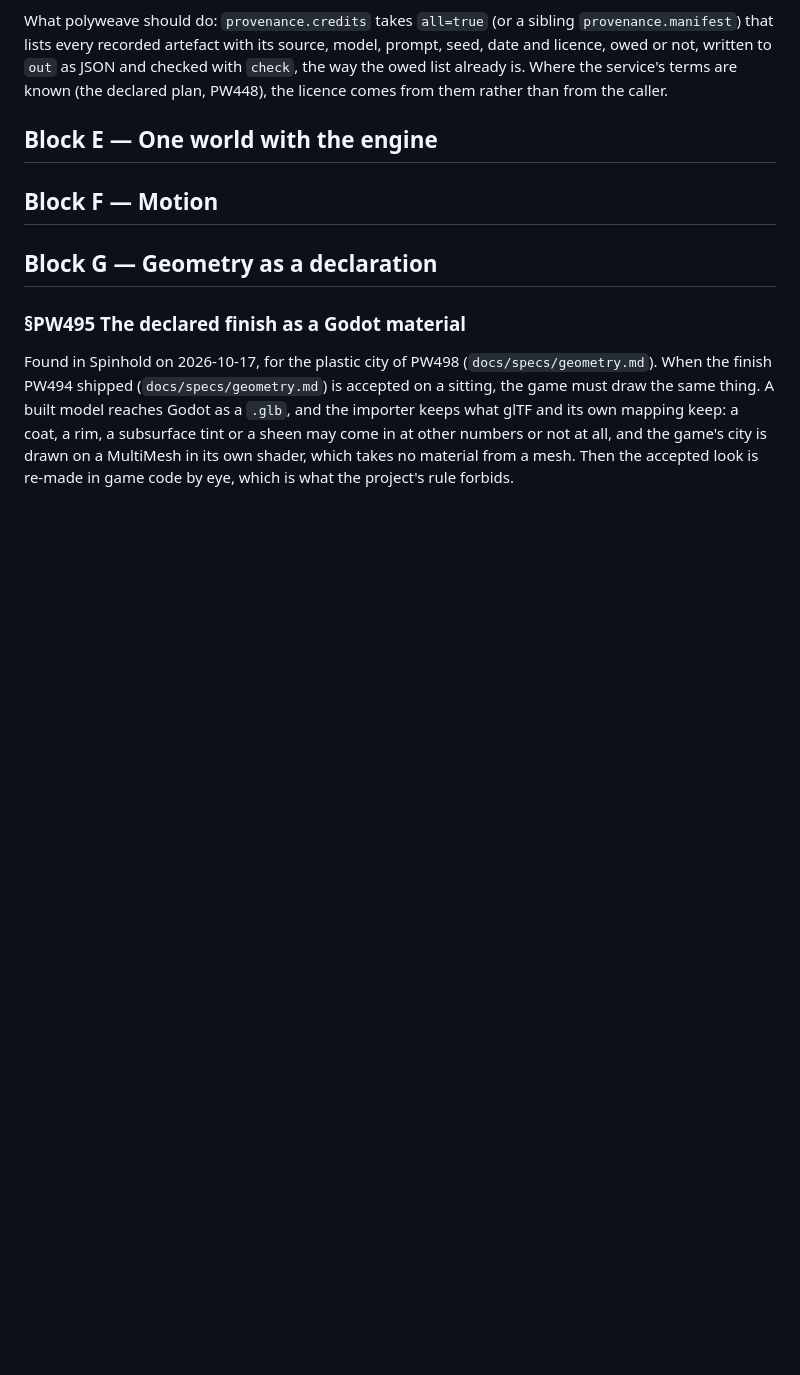
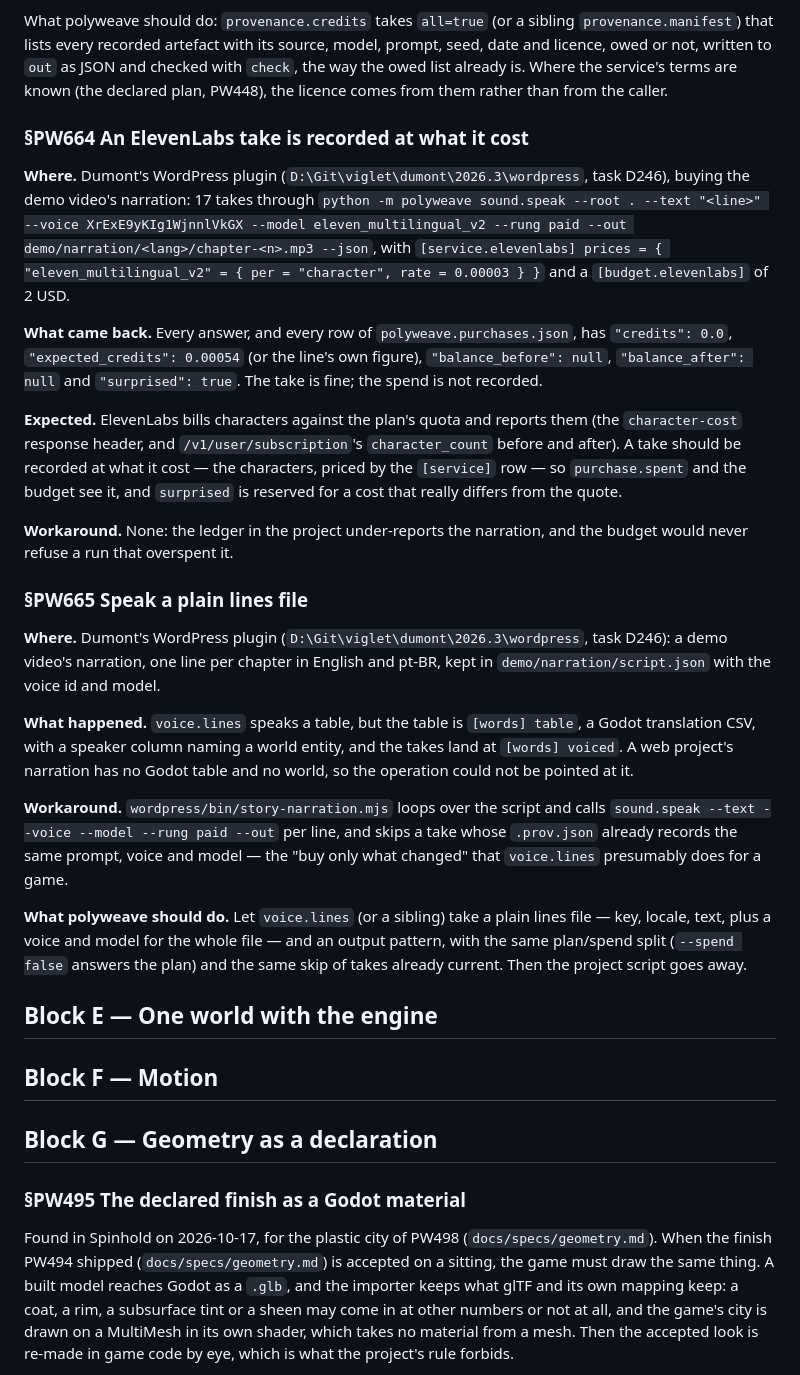
Before and after one commit to alegauss/polyweave, a Markdown page: docs/IMPROVEMENTS.md, the part around one of its changes. Rendered like a GitHub page; blank space fills up the shorter version.

Commit message:
docs(roadmap): file ElevenLabs spend recorded as zero, plain narration lines, init reading keys (PW664, PW665, PW666)
- Update the improvements documentation to accurately reflect the recording of ElevenLabs spending, ensuring users understand the current limitations in tracking costs.
- Document the need for a plain lines file for narration scripts, clarifying the workaround for projects not utilizing Godot tables.
- Add a note regarding the initialization process for ElevenLabs API keys, highlighting the current requirement for manual configuration when adopting polyweave for audio narration.
- Ensure the roadmap reflects these documentation updates, providing clear visibility on outstanding issues related to ElevenLabs integration and narration handling.

```diff
--- a/docs/IMPROVEMENTS.md
+++ b/docs/IMPROVEMENTS.md
@@ -116,6 +116,50 @@ What polyweave should do: `provenance.credits` takes `all=true` (or a sibling
 prompt, seed, date and licence, owed or not, written to `out` as JSON and checked with
 `check`, the way the owed list already is. Where the service's terms are known (the
 declared plan, PW448), the licence comes from them rather than from the caller.
+
+### §PW664 An ElevenLabs take is recorded at what it cost
+
+**Where.** Dumont's WordPress plugin (`D:\Git\viglet\dumont\2026.3\wordpress`, task
+D246), buying the demo video's narration: 17 takes through `python -m polyweave
+sound.speak --root . --text "<line>" --voice XrExE9yKIg1WjnnlVkGX --model
+eleven_multilingual_v2 --rung paid --out demo/narration/<lang>/chapter-<n>.mp3 --json`,
+with `[service.elevenlabs] prices = { "eleven_multilingual_v2" = { per = "character",
+rate = 0.00003 } }` and a `[budget.elevenlabs]` of 2 USD.
+
+**What came back.** Every answer, and every row of `polyweave.purchases.json`, has
+`"credits": 0.0`, `"expected_credits": 0.00054` (or the line's own figure),
+`"balance_before": null`, `"balance_after": null` and `"surprised": true`. The take is
+fine; the spend is not recorded.
+
+**Expected.** ElevenLabs bills characters against the plan's quota and reports them (the
+`character-cost` response header, and `/v1/user/subscription`'s `character_count` before
+and after). A take should be recorded at what it cost — the characters, priced by the
+`[service]` row — so `purchase.spent` and the budget see it, and `surprised` is reserved
+for a cost that really differs from the quote.
+
+**Workaround.** None: the ledger in the project under-reports the narration, and the
+budget would never refuse a run that overspent it.
+
+### §PW665 Speak a plain lines file
+
+**Where.** Dumont's WordPress plugin (`D:\Git\viglet\dumont\2026.3\wordpress`, task
+D246): a demo video's narration, one line per chapter in English and pt-BR, kept in
+`demo/narration/script.json` with the voice id and model.
+
+**What happened.** `voice.lines` speaks a table, but the table is `[words] table`, a
+Godot translation CSV, with a speaker column naming a world entity, and the takes land
+at `[words] voiced`. A web project's narration has no Godot table and no world, so the
+operation could not be pointed at it.
+
+**Workaround.** `wordpress/bin/story-narration.mjs` loops over the script and calls
+`sound.speak --text --voice --model --rung paid --out` per line, and skips a take whose
+`.prov.json` already records the same prompt, voice and model — the "buy only what
+changed" that `voice.lines` presumably does for a game.
+
+**What polyweave should do.** Let `voice.lines` (or a sibling) take a plain lines file —
+key, locale, text, plus a voice and model for the whole file — and an output pattern,
+with the same plan/spend split (`--spend false` answers the plan) and the same skip of
+takes already current. Then the project script goes away.
 
 ## Block E — One world with the engine
 
```
Also changed, not shown: other parts of docs/IMPROVEMENTS.md (+20 -0 lines), docs/ROADMAP.md (+3 -0 lines).
